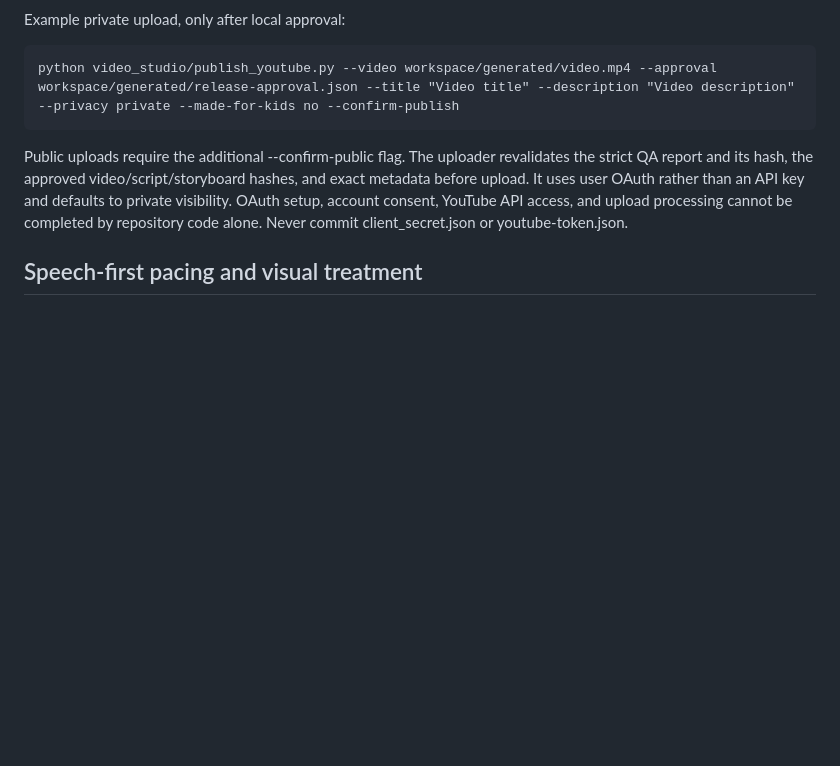
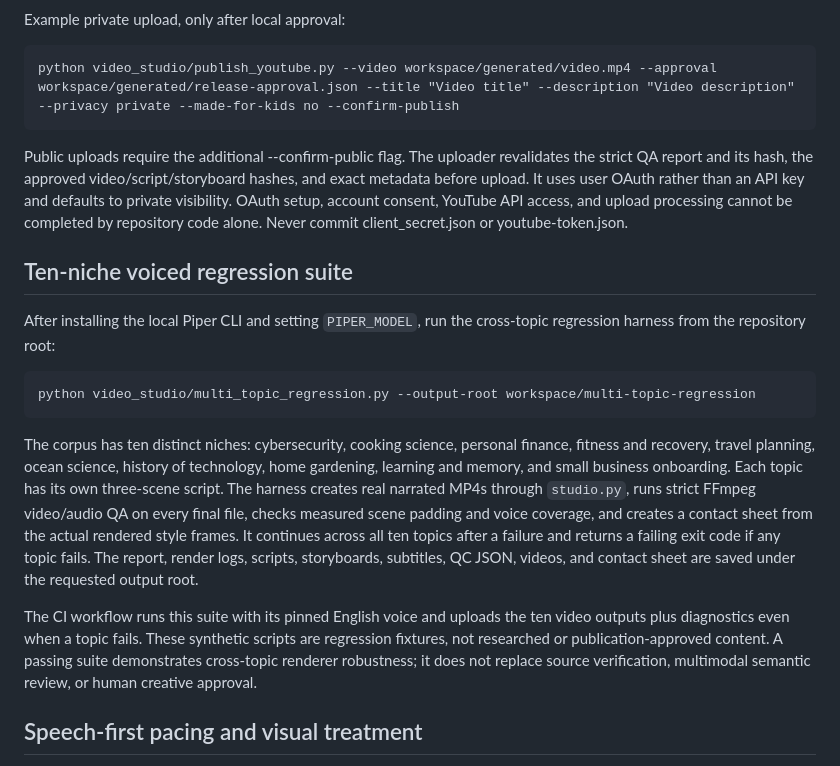
Before and after one commit to Ans-to/Youtube-Agent-automation, a Markdown page: video_studio/README.md, the part around the change. Drawn GitHub-style; blank space fills up the shorter version.

Commit message:
Document the ten-niche voiced MP4 regression workflow

````diff
--- a/video_studio/README.md
+++ b/video_studio/README.md
@@ -141,6 +141,18 @@ Example private upload, only after local approval:
 
 Public uploads require the additional --confirm-public flag. The uploader revalidates the strict QA report and its hash, the approved video/script/storyboard hashes, and exact metadata before upload. It uses user OAuth rather than an API key and defaults to private visibility. OAuth setup, account consent, YouTube API access, and upload processing cannot be completed by repository code alone. Never commit client_secret.json or youtube-token.json.
 
+## Ten-niche voiced regression suite
+
+After installing the local Piper CLI and setting `PIPER_MODEL`, run the cross-topic regression harness from the repository root:
+
+```powershell
+python video_studio/multi_topic_regression.py --output-root workspace/multi-topic-regression
+```
+
+The corpus has ten distinct niches: cybersecurity, cooking science, personal finance, fitness and recovery, travel planning, ocean science, history of technology, home gardening, learning and memory, and small business onboarding. Each topic has its own three-scene script. The harness creates real narrated MP4s through `studio.py`, runs strict FFmpeg video/audio QA on every final file, checks measured scene padding and voice coverage, and creates a contact sheet from the actual rendered style frames. It continues across all ten topics after a failure and returns a failing exit code if any topic fails. The report, render logs, scripts, storyboards, subtitles, QC JSON, videos, and contact sheet are saved under the requested output root.
+
+The CI workflow runs this suite with its pinned English voice and uploads the ten video outputs plus diagnostics even when a topic fails. These synthetic scripts are regression fixtures, not researched or publication-approved content. A passing suite demonstrates cross-topic renderer robustness; it does not replace source verification, multimodal semantic review, or human creative approval.
+
 ## Speech-first pacing and visual treatment
 
 Narrated scenes are cut to the measured, edge-trimmed voice segment instead of holding to a stale storyboard duration. The renderer retains only a short 0.06–0.22 second editorial tail, preserves pauses inside the utterance, and records the final narration duration, padding, and voice-coverage ratio per scene. A longer line extends the scene rather than clipping speech. For model-generated packages, the final render is rejected if speech-led timing changes the requested runtime by more than 5% (with a 1-second tolerance); regenerate fuller narration or select a shorter target rather than silently under-delivering.
````
